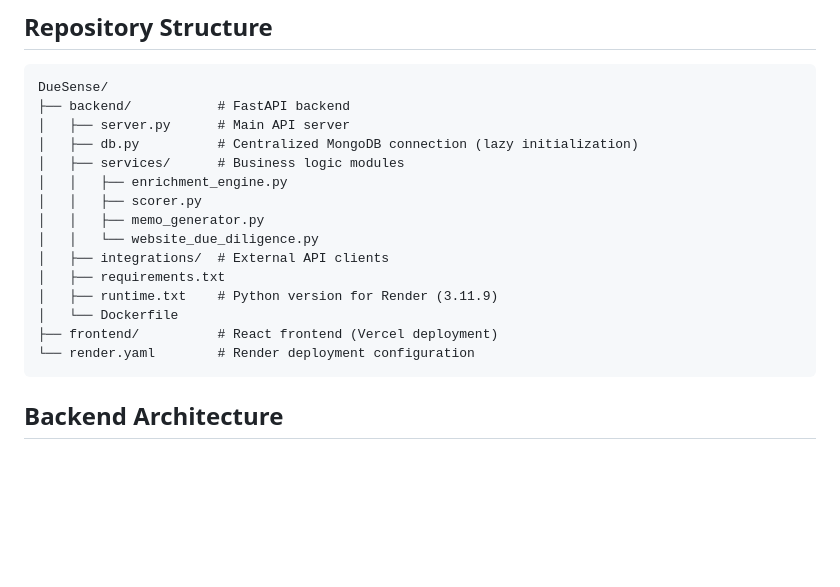
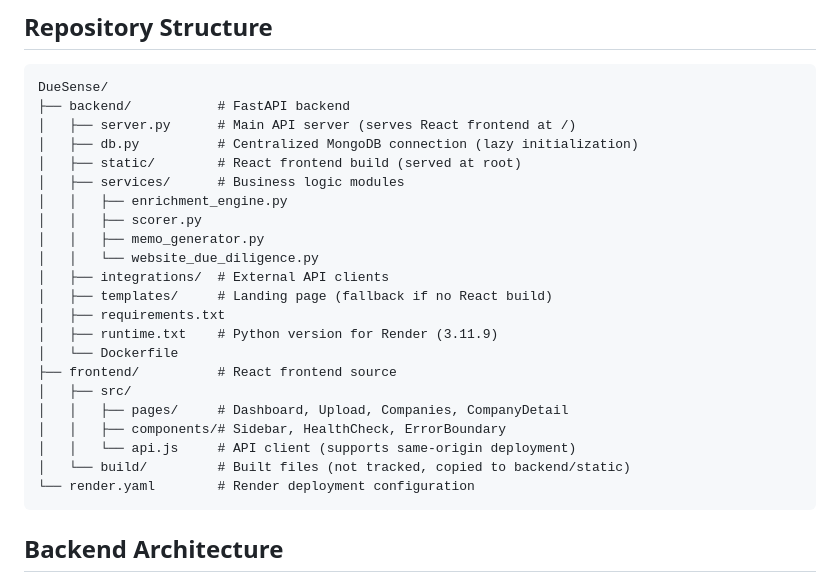
Before and after one commit to maroofsyyed/Duesense1, a Markdown page: AGENTS.md, the part around one of its changes. Drawn GitHub-style; blank space fills up the shorter version.

````diff
--- a/AGENTS.md
+++ b/AGENTS.md
@@ -7,18 +7,25 @@ DueSense is a VC Deal Intelligence platform that analyzes startup pitch decks an
 ```
 DueSense/
 ├── backend/           # FastAPI backend
-│   ├── server.py      # Main API server
+│   ├── server.py      # Main API server (serves React frontend at /)
 │   ├── db.py          # Centralized MongoDB connection (lazy initialization)
+│   ├── static/        # React frontend build (served at root)
 │   ├── services/      # Business logic modules
 │   │   ├── enrichment_engine.py
 │   │   ├── scorer.py
 │   │   ├── memo_generator.py
 │   │   └── website_due_diligence.py
 │   ├── integrations/  # External API clients
+│   ├── templates/     # Landing page (fallback if no React build)
 │   ├── requirements.txt
 │   ├── runtime.txt    # Python version for Render (3.11.9)
 │   └── Dockerfile
-├── frontend/          # React frontend (Vercel deployment)
+├── frontend/          # React frontend source
+│   ├── src/
+│   │   ├── pages/     # Dashboard, Upload, Companies, CompanyDetail
+│   │   ├── components/# Sidebar, HealthCheck, ErrorBoundary
+│   │   └── api.js     # API client (supports same-origin deployment)
+│   └── build/         # Built files (not tracked, copied to backend/static)
 └── render.yaml        # Render deployment configuration
 ```
 
````
Also changed, not shown: other parts of AGENTS.md (+46 -0 lines).
